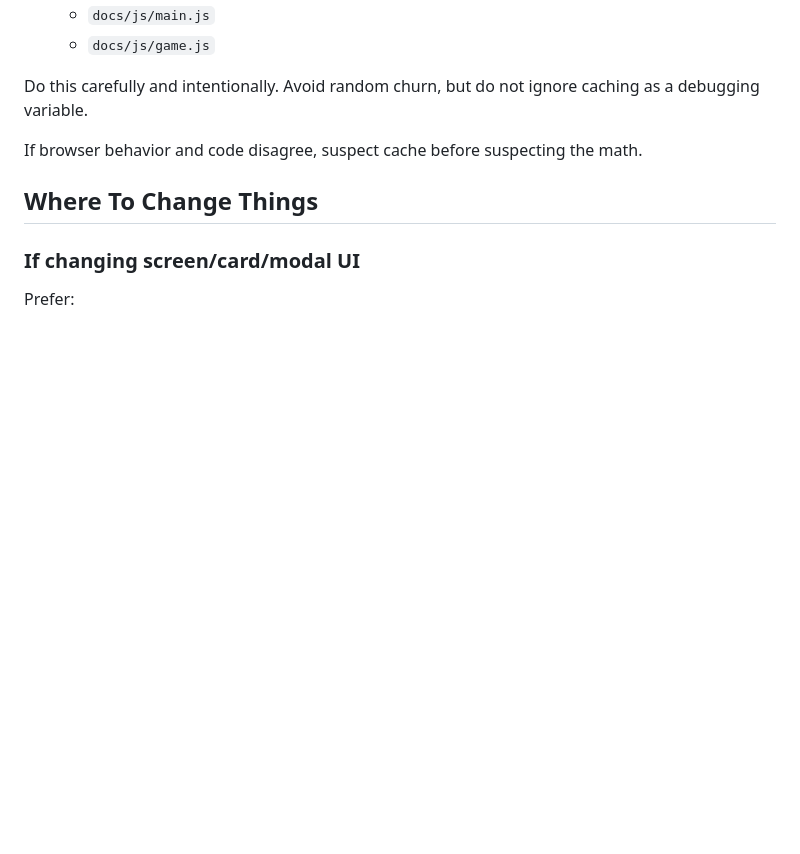
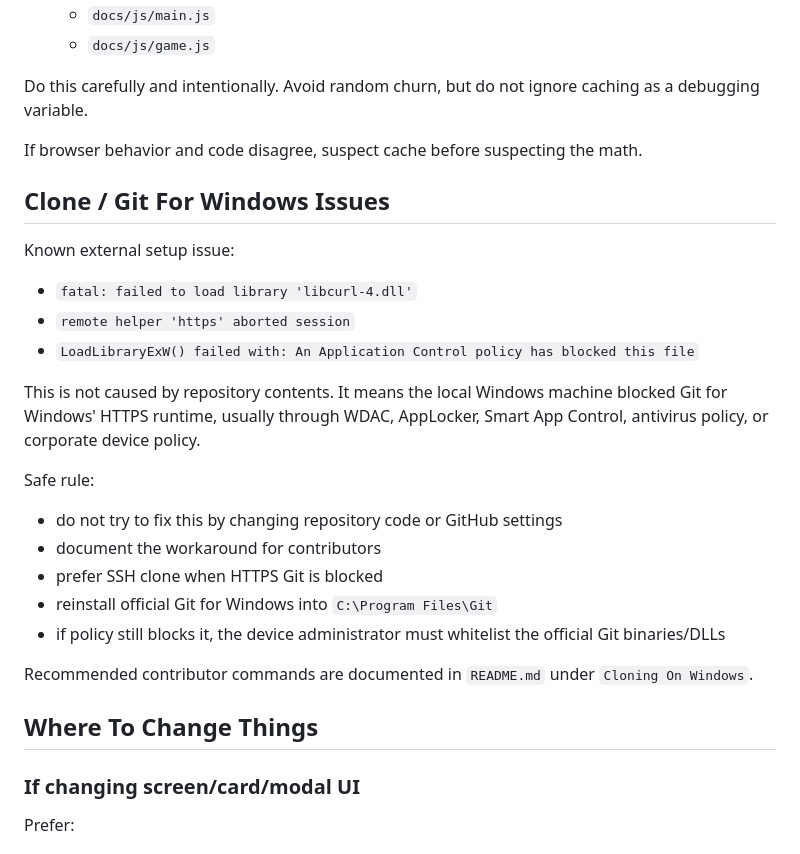
Before and after one commit to Kirichovka/Atomic-Smash, a Markdown page: AGENTS.md, the part around the change. Rendered like a GitHub page; blank space fills up the shorter version.

```diff
--- a/AGENTS.md
+++ b/AGENTS.md
@@ -326,6 +326,26 @@ Do this carefully and intentionally. Avoid random churn, but do not ignore cachi
 
 If browser behavior and code disagree, suspect cache before suspecting the math.
 
+## Clone / Git For Windows Issues
+
+Known external setup issue:
+
+- `fatal: failed to load library 'libcurl-4.dll'`
+- `remote helper 'https' aborted session`
+- `LoadLibraryExW() failed with: An Application Control policy has blocked this file`
+
+This is not caused by repository contents. It means the local Windows machine blocked Git for Windows' HTTPS runtime, usually through WDAC, AppLocker, Smart App Control, antivirus policy, or corporate device policy.
+
+Safe rule:
+
+- do not try to fix this by changing repository code or GitHub settings
+- document the workaround for contributors
+- prefer SSH clone when HTTPS Git is blocked
+- reinstall official Git for Windows into `C:\Program Files\Git`
+- if policy still blocks it, the device administrator must whitelist the official Git binaries/DLLs
+
+Recommended contributor commands are documented in `README.md` under `Cloning On Windows`.
+
 ## Where To Change Things
 
 ### If changing screen/card/modal UI
```
Also changed, not shown: README.md (+57 -0 lines).
